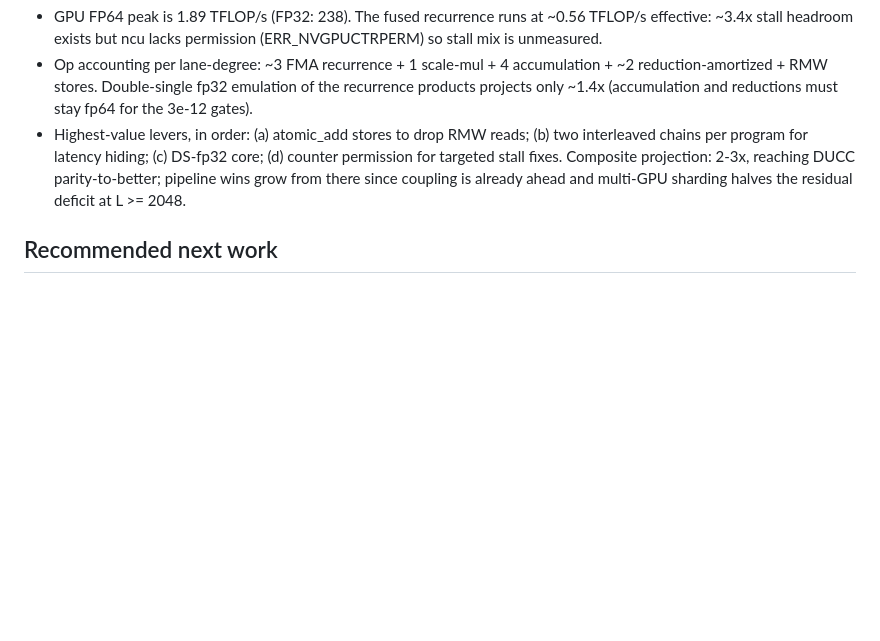
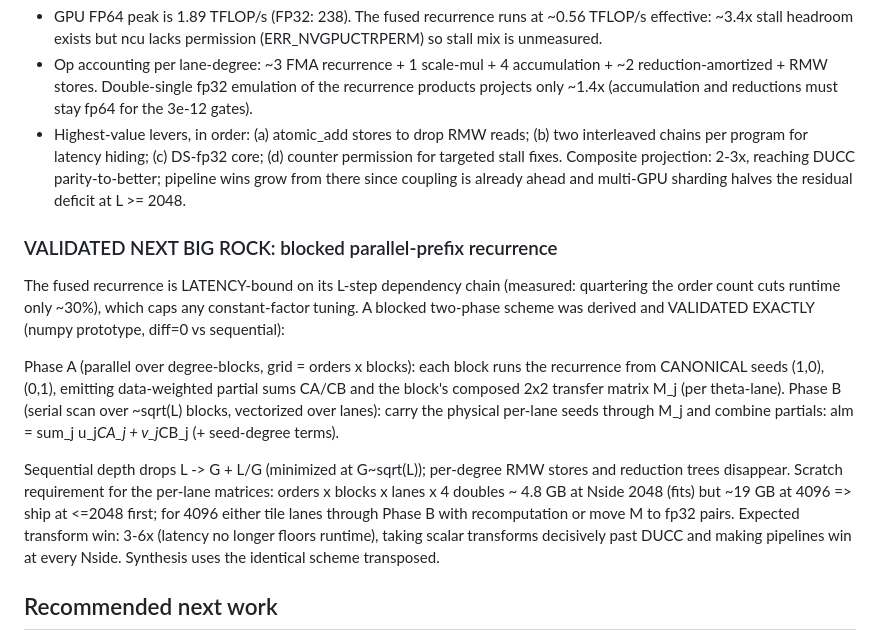
Before and after one commit to licongxu/GMaster, a Markdown page: HANDOFF.md, the part around the change. Drawn GitHub-style; blank space fills up the shorter version.

Commit message:
docs: record validated blocked parallel-prefix recurrence design
Two-phase blocked evaluation of the three-term recurrence (canonical-seed
parallel blocks + serial 2x2 transfer scan) validated to exact agreement
with the sequential transform. Depth drops L -> G + L/G; per-degree RMW
stores and reduction trees disappear. Scratch budget fits Nside <= 2048;
4096 needs lane tiling or fp32-pair matrices. This is the designated
path to DUCC-beating transforms.

```diff
--- a/HANDOFF.md
+++ b/HANDOFF.md
@@ -208,6 +208,30 @@ guard keeps every spin transform on the generic path (mainline stays exact).
   from there since coupling is already ahead and multi-GPU sharding halves
   the residual deficit at L >= 2048.
 
+### VALIDATED NEXT BIG ROCK: blocked parallel-prefix recurrence
+
+The fused recurrence is LATENCY-bound on its L-step dependency chain
+(measured: quartering the order count cuts runtime only ~30%), which caps
+any constant-factor tuning. A blocked two-phase scheme was derived and
+VALIDATED EXACTLY (numpy prototype, diff=0 vs sequential):
+
+  Phase A (parallel over degree-blocks, grid = orders x blocks):
+    each block runs the recurrence from CANONICAL seeds (1,0),(0,1),
+    emitting data-weighted partial sums CA/CB and the block's composed
+    2x2 transfer matrix M_j (per theta-lane).
+  Phase B (serial scan over ~sqrt(L) blocks, vectorized over lanes):
+    carry the physical per-lane seeds through M_j and combine partials:
+    alm = sum_j u_j*CA_j + v_j*CB_j (+ seed-degree terms).
+
+Sequential depth drops L -> G + L/G (minimized at G~sqrt(L)); per-degree
+RMW stores and reduction trees disappear. Scratch requirement for the
+per-lane matrices: orders x blocks x lanes x 4 doubles ~ 4.8 GB at
+Nside 2048 (fits) but ~19 GB at 4096 => ship at <=2048 first; for 4096
+either tile lanes through Phase B with recomputation or move M to fp32
+pairs. Expected transform win: 3-6x (latency no longer floors runtime),
+taking scalar transforms decisively past DUCC and making pipelines win
+at every Nside. Synthesis uses the identical scheme transposed.
+
 ## Recommended next work
 
 1. Commit the current ring-FFT rewrite and recurrence-table changes after
```
